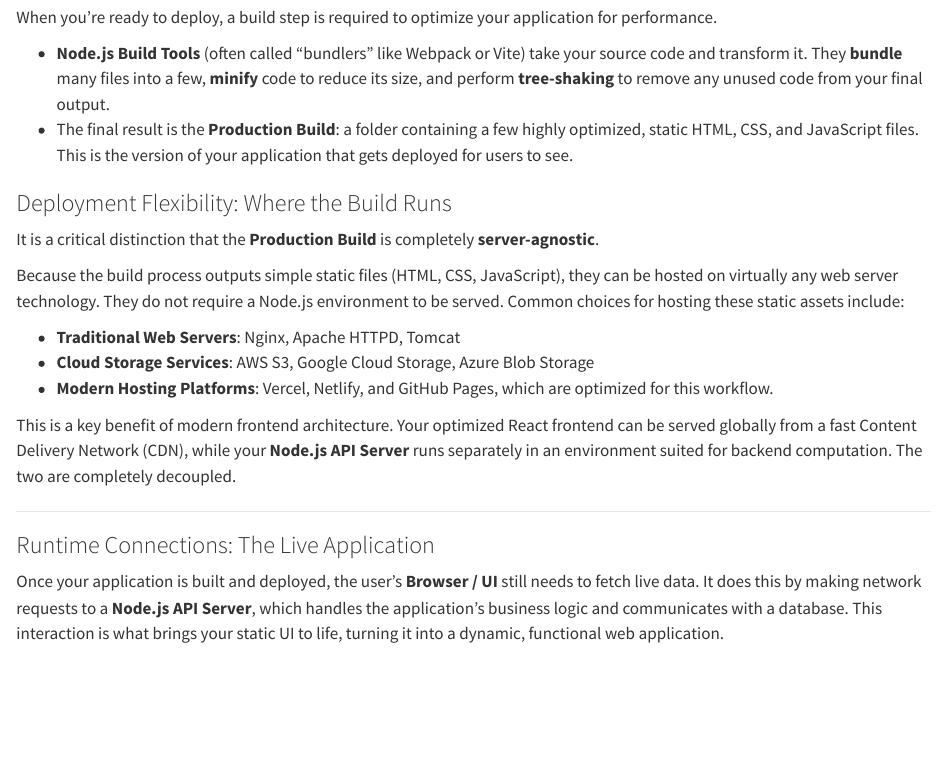
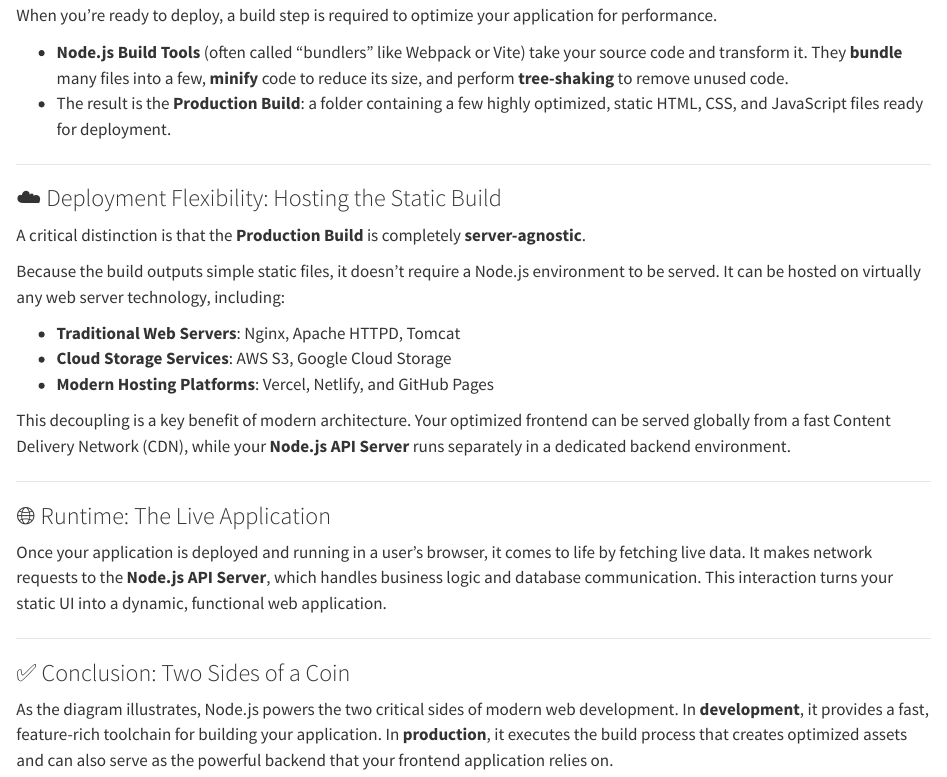
Before and after one commit to akv004/ReactJSTips, a Quarto document (WhatNodeJSDoes.qmd): the page in a window 1100 px wide, from 2790 px down before the commit and from 2770 px down after it, so that both start at the same text. Rendered offline with R 4.5, knitr and Pandoc in place of Quarto, with nearby package versions.

Commit message:
Enhance Node.js chapter with improved section titles and clarity on development and production processes

```diff
--- a/WhatNodeJSDoes.qmd
+++ b/WhatNodeJSDoes.qmd
@@ -107,23 +106,31 @@ During development, the focus is on speed and instant feedback.
 
 When you're ready to deploy, a build step is required to optimize your application for performance.
 
-* **Node.js Build Tools** (often called "bundlers" like Webpack or Vite) take your source code and transform it. They **bundle** many files into a few, **minify** code to reduce its size, and perform **tree-shaking** to remove any unused code from your final output.
-* The final result is the **Production Build**: a folder containing a few highly optimized, static HTML, CSS, and JavaScript files. This is the version of your application that gets deployed for users to see.
-
-### Deployment Flexibility: Where the Build Runs
-
-It is a critical distinction that the **Production Build** is completely **server-agnostic**.
-
-Because the build process outputs simple static files (HTML, CSS, JavaScript), they can be hosted on virtually any web server technology. They do not require a Node.js environment to be served. Common choices for hosting these static assets include:
-
--   **Traditional Web Servers**: Nginx, Apache HTTPD, Tomcat
--   **Cloud Storage Services**: AWS S3, Google Cloud Storage, Azure Blob Storage
--   **Modern Hosting Platforms**: Vercel, Netlify, and GitHub Pages, which are optimized for this workflow.
-
-This is a key benefit of modern frontend architecture. Your optimized React frontend can be served globally from a fast Content Delivery Network (CDN), while your **Node.js API Server** runs separately in an environment suited for backend computation. The two are completely decoupled.
+* **Node.js Build Tools** (often called "bundlers" like Webpack or Vite) take your source code and transform it. They **bundle** many files into a few, **minify** code to reduce its size, and perform **tree-shaking** to remove unused code.
+* The result is the **Production Build**: a folder containing a few highly optimized, static HTML, CSS, and JavaScript files ready for deployment.
 
 ---
 
-### Runtime Connections: The Live Application
+### ☁️ Deployment Flexibility: Hosting the Static Build
 
-Once your application is built and deployed, the user's **Browser / UI** still needs to fetch live data. It does this by making network requests to a **Node.js API Server**, which handles the application's business logic and communicates with a database. This interaction is what brings your static UI to life, turning it into a dynamic, functional web application.
+A critical distinction is that the **Production Build** is completely **server-agnostic**.
+
+Because the build outputs simple static files, it doesn't require a Node.js environment to be served. It can be hosted on virtually any web server technology, including:
+
+* **Traditional Web Servers**: Nginx, Apache HTTPD, Tomcat
+* **Cloud Storage Services**: AWS S3, Google Cloud Storage
+* **Modern Hosting Platforms**: Vercel, Netlify, and GitHub Pages
+
+This decoupling is a key benefit of modern architecture. Your optimized frontend can be served globally from a fast Content Delivery Network (CDN), while your **Node.js API Server** runs separately in a dedicated backend environment.
+
+---
+
+### 🌐 Runtime: The Live Application
+
+Once your application is deployed and running in a user's browser, it comes to life by fetching live data. It makes network requests to the **Node.js API Server**, which handles business logic and database communication. This interaction turns your static UI into a dynamic, functional web application.
+
+---
+
+### ✅ Conclusion: Two Sides of a Coin
+
+As the diagram illustrates, Node.js powers the two critical sides of modern web development. In **development**, it provides a fast, feature-rich toolchain for building your application. In **production**, it executes the build process that creates optimized assets and can also serve as the powerful backend that your frontend application relies on.
```
Also changed, not shown: WhatNodeJSDoes.qmd (9 more changed lines).
